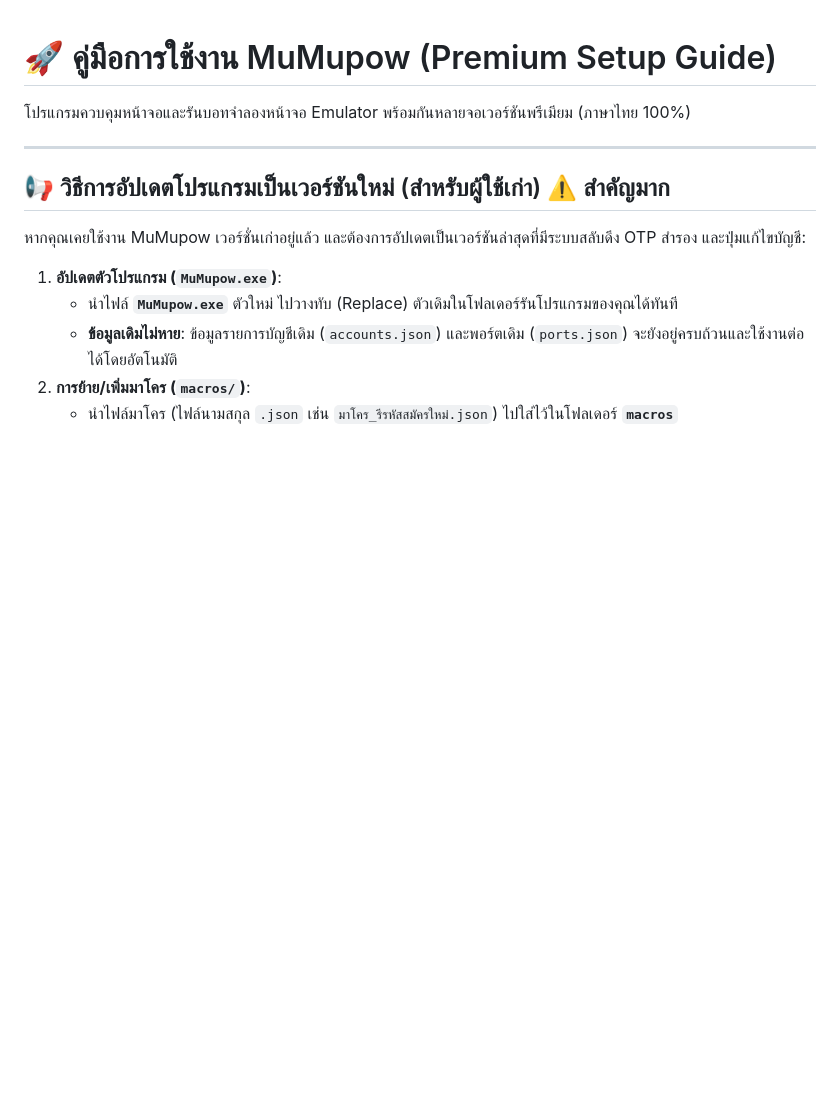
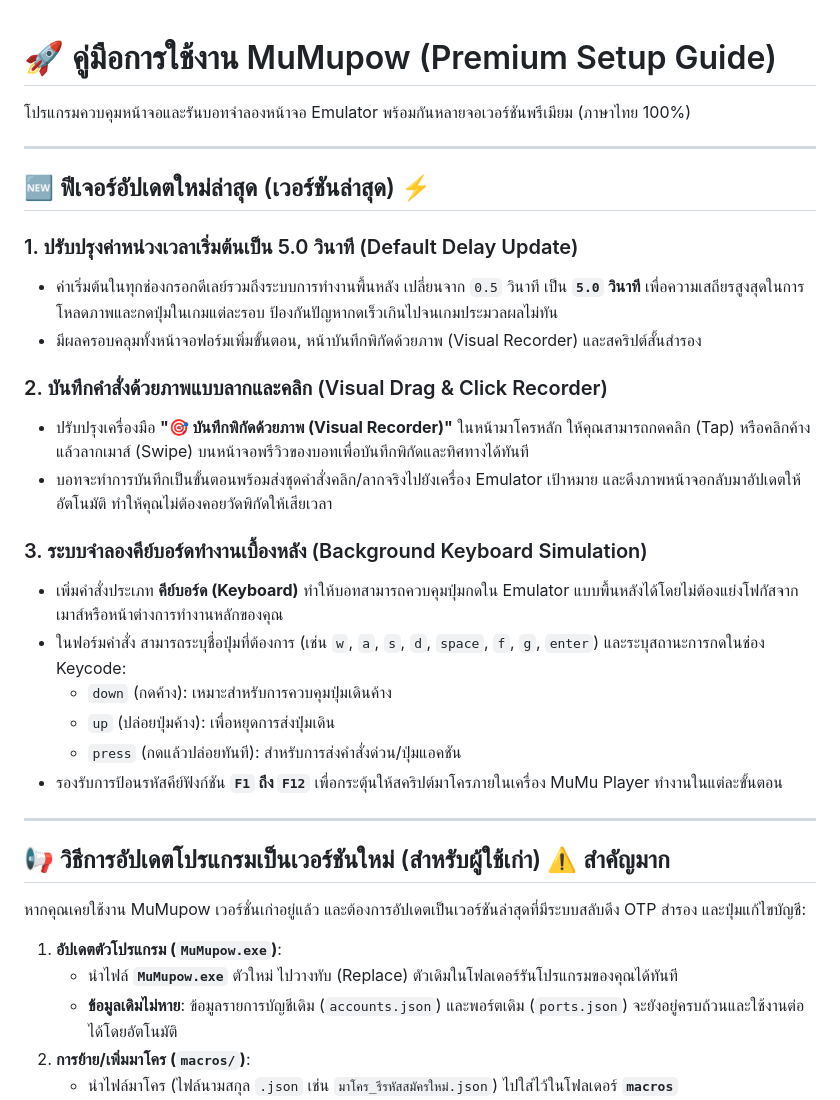
Before and after one commit to Mosquito5142/MuMuPow, a Markdown page: README.md, the part around the change. Rendered like a GitHub page; blank space fills up the shorter version.

Commit message:
docs: update project documentation in README.md

```diff
--- a/README.md
+++ b/README.md
@@ -1,5 +1,25 @@
 # 🚀 คู่มือการใช้งาน MuMupow (Premium Setup Guide)
 โปรแกรมควบคุมหน้าจอและรันบอทจำลองหน้าจอ Emulator พร้อมกันหลายจอเวอร์ชันพรีเมียม (ภาษาไทย 100%)
+
+---
+
+## 🆕 ฟีเจอร์อัปเดตใหม่ล่าสุด (เวอร์ชันล่าสุด) ⚡
+
+### 1. ปรับปรุงค่าหน่วงเวลาเริ่มต้นเป็น 5.0 วินาที (Default Delay Update)
+- ค่าเริ่มต้นในทุกช่องกรอกดีเลย์รวมถึงระบบการทำงานพื้นหลัง เปลี่ยนจาก `0.5` วินาที เป็น **`5.0` วินาที** เพื่อความเสถียรสูงสุดในการโหลดภาพและกดปุ่มในเกมแต่ละรอบ ป้องกันปัญหากดเร็วเกินไปจนเกมประมวลผลไม่ทัน
+- มีผลครอบคลุมทั้งหน้าจอฟอร์มเพิ่มขั้นตอน, หน้าบันทึกพิกัดด้วยภาพ (Visual Recorder) และสคริปต์สั้นสำรอง
+
+### 2. บันทึกคำสั่งด้วยภาพแบบลากและคลิก (Visual Drag & Click Recorder)
+- ปรับปรุงเครื่องมือ **"🎯 บันทึกพิกัดด้วยภาพ (Visual Recorder)"** ในหน้ามาโครหลัก ให้คุณสามารถกดคลิก (Tap) หรือคลิกค้างแล้วลากเมาส์ (Swipe) บนหน้าจอพรีวิวของบอทเพื่อบันทึกพิกัดและทิศทางได้ทันที
+- บอทจะทำการบันทึกเป็นขั้นตอนพร้อมส่งชุดคำสั่งคลิก/ลากจริงไปยังเครื่อง Emulator เป้าหมาย และดึงภาพหน้าจอกลับมาอัปเดตให้อัตโนมัติ ทำให้คุณไม่ต้องคอยวัดพิกัดให้เสียเวลา
+
+### 3. ระบบจำลองคีย์บอร์ดทำงานเบื้องหลัง (Background Keyboard Simulation)
+- เพิ่มคำสั่งประเภท **คีย์บอร์ด (Keyboard)** ทำให้บอทสามารถควบคุมปุ่มกดใน Emulator แบบพื้นหลังได้โดยไม่ต้องแย่งโฟกัสจากเมาส์หรือหน้าต่างการทำงานหลักของคุณ
+- ในฟอร์มคำสั่ง สามารถระบุชื่อปุ่มที่ต้องการ (เช่น `w`, `a`, `s`, `d`, `space`, `f`, `g`, `enter`) และระบุสถานะการกดในช่อง Keycode:
+  - `down` (กดค้าง): เหมาะสำหรับการควบคุมปุ่มเดินค้าง
+  - `up` (ปล่อยปุ่มค้าง): เพื่อหยุดการส่งปุ่มเดิน
+  - `press` (กดแล้วปล่อยทันที): สำหรับการส่งคำสั่งด่วน/ปุ่มแอคชัน
+- รองรับการป้อนรหัสคีย์ฟังก์ชัน **`F1` ถึง `F12`** เพื่อกระตุ้นให้สคริปต์มาโครภายในเครื่อง MuMu Player ทำงานในแต่ละขั้นตอน
 
 ---
 
```
